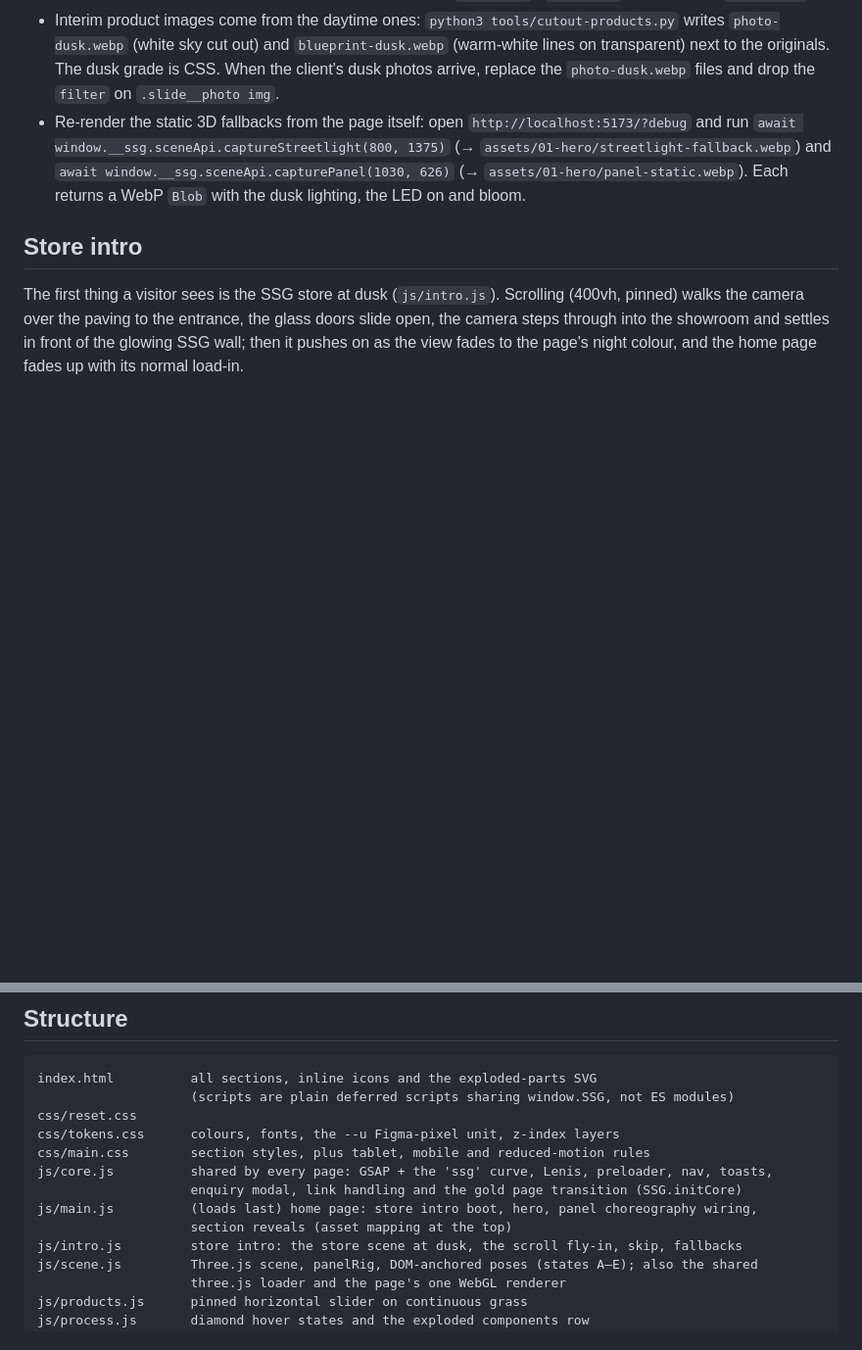
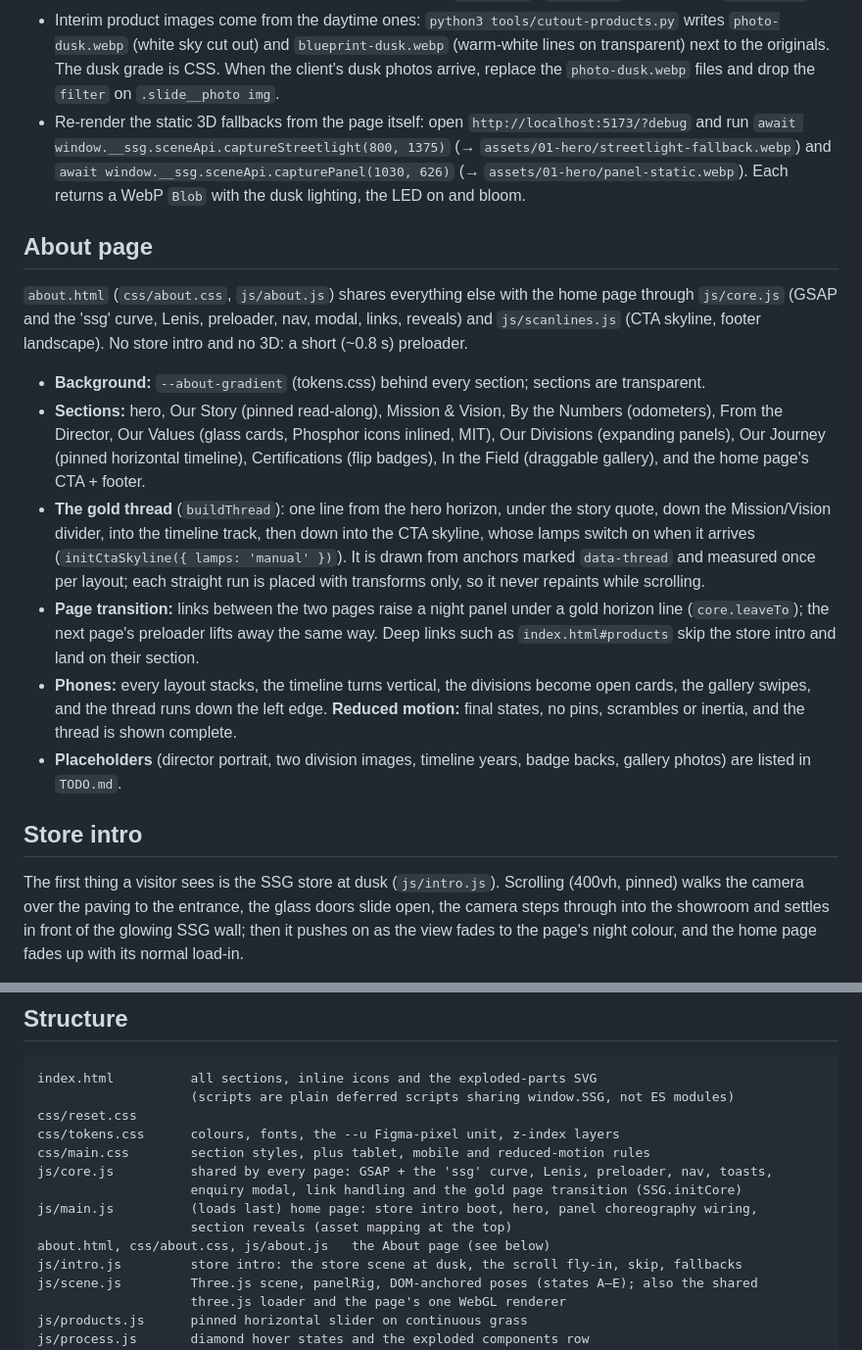
Before and after one commit to adi8yaa30/ssg-website, a Markdown page: website/README.md, 2 parts joined by grey strips. Shown at 98% size. Drawn GitHub-style; blank space fills up the shorter version.

```diff
--- a/website/README.md
+++ b/website/README.md
@@ -35,6 +35,17 @@ The `dark-theme` branch has the **dark "Golden Dusk" theme** (post-sunset, muted
 - Interim product images come from the daytime ones: `python3 tools/cutout-products.py` writes `photo-dusk.webp` (white sky cut out) and `blueprint-dusk.webp` (warm-white lines on transparent) next to the originals. The dusk grade is CSS. When the client's dusk photos arrive, replace the `photo-dusk.webp` files and drop the `filter` on `.slide__photo img`.
 - Re-render the static 3D fallbacks from the page itself: open `http://localhost:5173/?debug` and run `await window.__ssg.sceneApi.captureStreetlight(800, 1375)` (→ `assets/01-hero/streetlight-fallback.webp`) and `await window.__ssg.sceneApi.capturePanel(1030, 626)` (→ `assets/01-hero/panel-static.webp`). Each returns a WebP `Blob` with the dusk lighting, the LED on and bloom.
 
+## About page
+
+`about.html` (`css/about.css`, `js/about.js`) shares everything else with the home page through `js/core.js` (GSAP and the 'ssg' curve, Lenis, preloader, nav, modal, links, reveals) and `js/scanlines.js` (CTA skyline, footer landscape). No store intro and no 3D: a short (~0.8 s) preloader.
+
+- **Background:** `--about-gradient` (tokens.css) behind every section; sections are transparent.
+- **Sections:** hero, Our Story (pinned read-along), Mission & Vision, By the Numbers (odometers), From the Director, Our Values (glass cards, Phosphor icons inlined, MIT), Our Divisions (expanding panels), Our Journey (pinned horizontal timeline), Certifications (flip badges), In the Field (draggable gallery), and the home page's CTA + footer.
+- **The gold thread** (`buildThread`): one line from the hero horizon, under the story quote, down the Mission/Vision divider, into the timeline track, then down into the CTA skyline, whose lamps switch on when it arrives (`initCtaSkyline({ lamps: 'manual' })`). It is drawn from anchors marked `data-thread` and measured once per layout; each straight run is placed with transforms only, so it never repaints while scrolling.
+- **Page transition:** links between the two pages raise a night panel under a gold horizon line (`core.leaveTo`); the next page's preloader lifts away the same way. Deep links such as `index.html#products` skip the store intro and land on their section.
+- **Phones:** every layout stacks, the timeline turns vertical, the divisions become open cards, the gallery swipes, and the thread runs down the left edge. **Reduced motion:** final states, no pins, scrambles or inertia, and the thread is shown complete.
+- **Placeholders** (director portrait, two division images, timeline years, badge backs, gallery photos) are listed in `TODO.md`.
+
 ## Store intro
 
 The first thing a visitor sees is the SSG store at dusk (`js/intro.js`). Scrolling (400vh, pinned) walks the camera over the paving to the entrance, the glass doors slide open, the camera steps through into the showroom and settles in front of the glowing SSG wall; then it pushes on as the view fades to the page's night colour, and the home page fades up with its normal load-in.
@@ -68,6 +79,7 @@ js/core.js          shared by every page: GSAP + the 'ssg' curve, Lenis, preload
                     enquiry modal, link handling and the gold page transition (SSG.initCore)
 js/main.js          (loads last) home page: store intro boot, hero, panel choreography wiring,
                     section reveals (asset mapping at the top)
+about.html, css/about.css, js/about.js   the About page (see below)
 js/intro.js         store intro: the store scene at dusk, the scroll fly-in, skip, fallbacks
 js/scene.js         Three.js scene, panelRig, DOM-anchored poses (states A–E); also the shared
                     three.js loader and the page's one WebGL renderer
```
Also changed, not shown: website/TODO.md (+11 -0 lines).
